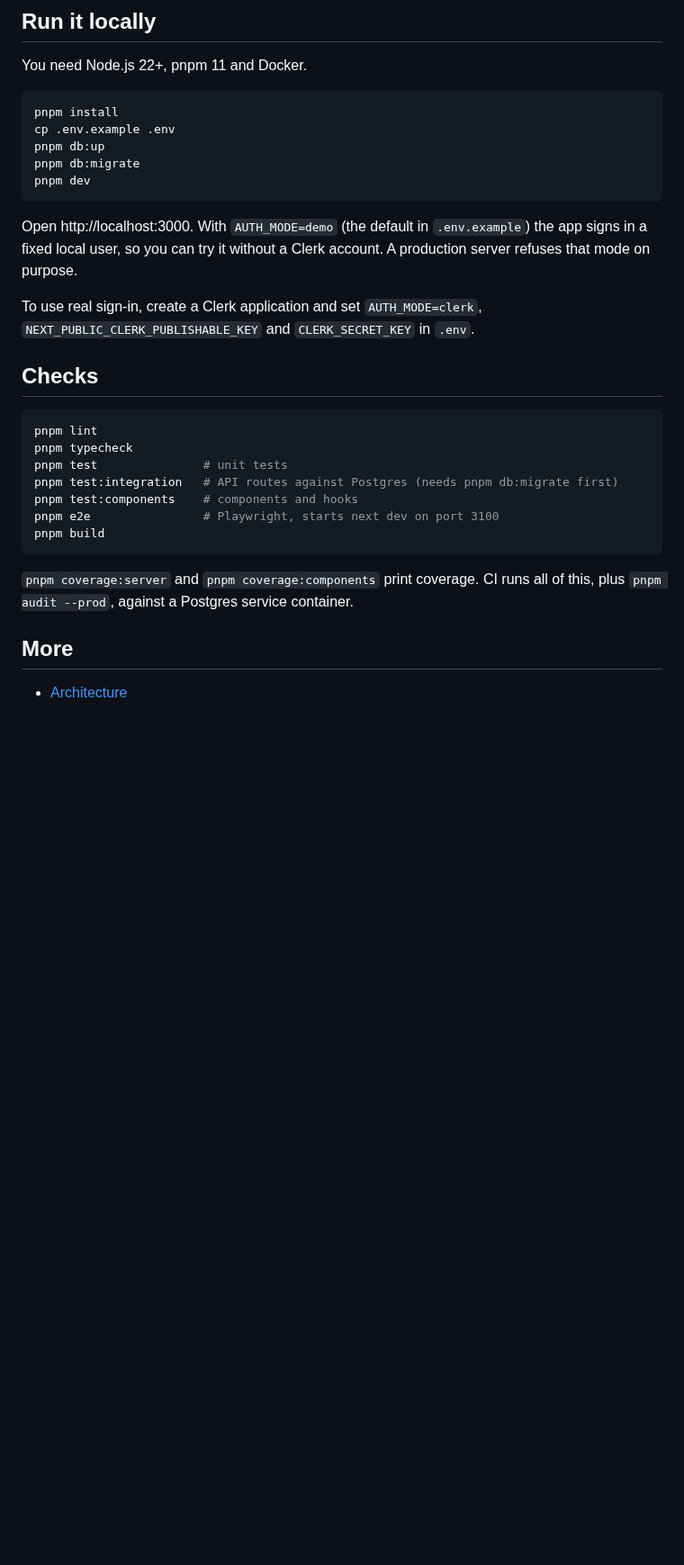
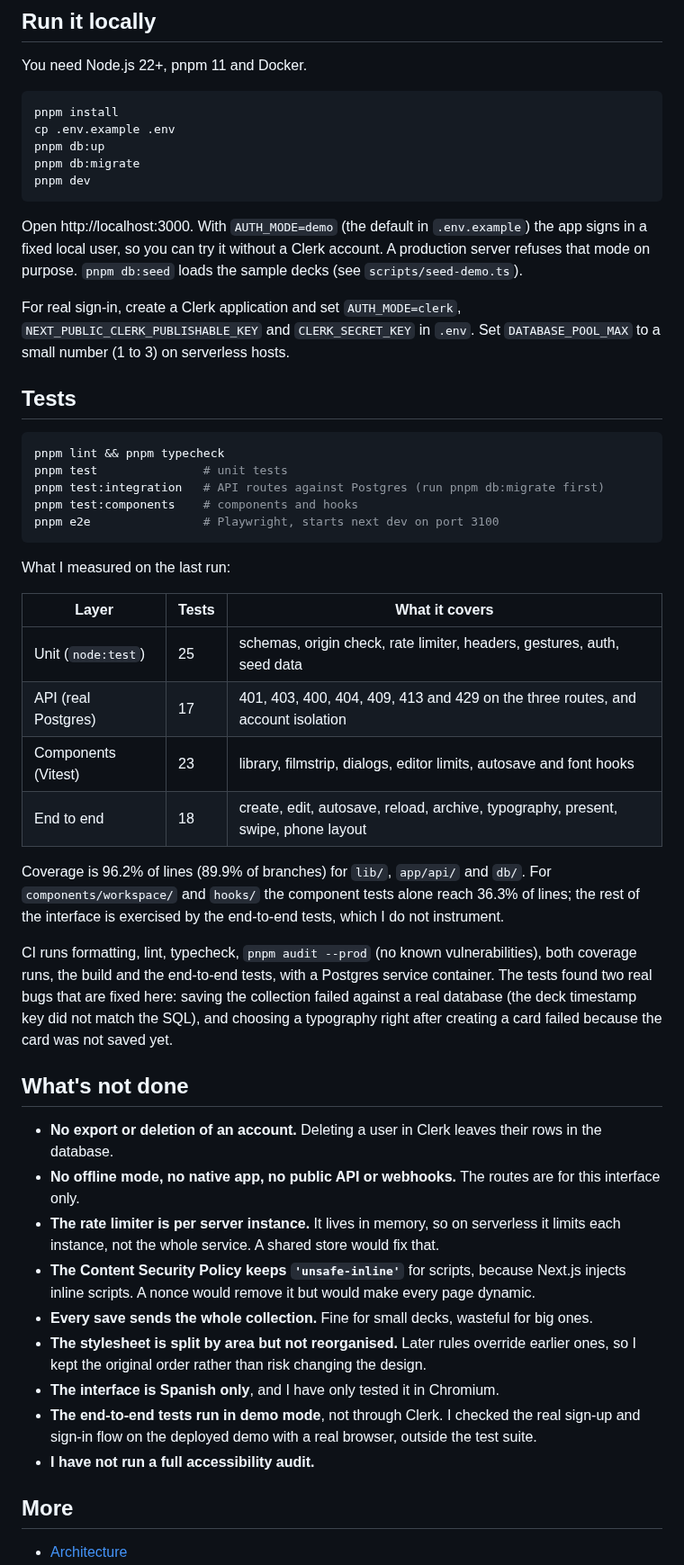
Before and after one commit to XavierQuirico/fichas, a Markdown page: README.md, the part around one of its changes. Shown at 90% size. Rendered like a GitHub page; blank space fills up the shorter version.

Commit message:
docs: add the demo, screenshots, measured test numbers and known gaps

````diff
--- a/README.md
+++ b/README.md
@@ -29,23 +64,44 @@ pnpm db:migrate
 pnpm dev
 ```
 
-Open http://localhost:3000. With `AUTH_MODE=demo` (the default in `.env.example`) the app signs in a fixed local user, so you can try it without a Clerk account. A production server refuses that mode on purpose.
+Open http://localhost:3000. With `AUTH_MODE=demo` (the default in `.env.example`) the app signs in a fixed local user, so you can try it without a Clerk account. A production server refuses that mode on purpose. `pnpm db:seed` loads the sample decks (see `scripts/seed-demo.ts`).
 
-To use real sign-in, create a Clerk application and set `AUTH_MODE=clerk`, `NEXT_PUBLIC_CLERK_PUBLISHABLE_KEY` and `CLERK_SECRET_KEY` in `.env`.
+For real sign-in, create a Clerk application and set `AUTH_MODE=clerk`, `NEXT_PUBLIC_CLERK_PUBLISHABLE_KEY` and `CLERK_SECRET_KEY` in `.env`. Set `DATABASE_POOL_MAX` to a small number (1 to 3) on serverless hosts.
 
-## Checks
+## Tests
 
 ```bash
-pnpm lint
-pnpm typecheck
+pnpm lint && pnpm typecheck
 pnpm test               # unit tests
-pnpm test:integration   # API routes against Postgres (needs pnpm db:migrate first)
+pnpm test:integration   # API routes against Postgres (run pnpm db:migrate first)
 pnpm test:components    # components and hooks
 pnpm e2e                # Playwright, starts next dev on port 3100
-pnpm build
 ```
 
-`pnpm coverage:server` and `pnpm coverage:components` print coverage. CI runs all of this, plus `pnpm audit --prod`, against a Postgres service container.
+What I measured on the last run:
+
+| Layer               | Tests | What it covers                                                                    |
+| ------------------- | ----- | --------------------------------------------------------------------------------- |
+| Unit (`node:test`)  | 25    | schemas, origin check, rate limiter, headers, gestures, auth, seed data           |
+| API (real Postgres) | 17    | 401, 403, 400, 404, 409, 413 and 429 on the three routes, and account isolation   |
+| Components (Vitest) | 23    | library, filmstrip, dialogs, editor limits, autosave and font hooks               |
+| End to end          | 18    | create, edit, autosave, reload, archive, typography, present, swipe, phone layout |
+
+Coverage is 96.2% of lines (89.9% of branches) for `lib/`, `app/api/` and `db/`. For `components/workspace/` and `hooks/` the component tests alone reach 36.3% of lines; the rest of the interface is exercised by the end-to-end tests, which I do not instrument.
+
+CI runs formatting, lint, typecheck, `pnpm audit --prod` (no known vulnerabilities), both coverage runs, the build and the end-to-end tests, with a Postgres service container. The tests found two real bugs that are fixed here: saving the collection failed against a real database (the deck timestamp key did not match the SQL), and choosing a typography right after creating a card failed because the card was not saved yet.
+
+## What's not done
+
+- **No export or deletion of an account.** Deleting a user in Clerk leaves their rows in the database.
+- **No offline mode, no native app, no public API or webhooks.** The routes are for this interface only.
+- **The rate limiter is per server instance.** It lives in memory, so on serverless it limits each instance, not the whole service. A shared store would fix that.
+- **The Content Security Policy keeps `'unsafe-inline'`** for scripts, because Next.js injects inline scripts. A nonce would remove it but would make every page dynamic.
+- **Every save sends the whole collection.** Fine for small decks, wasteful for big ones.
+- **The stylesheet is split by area but not reorganised.** Later rules override earlier ones, so I kept the original order rather than risk changing the design.
+- **The interface is Spanish only**, and I have only tested it in Chromium.
+- **The end-to-end tests run in demo mode**, not through Clerk. I checked the real sign-up and sign-in flow on the deployed demo with a real browser, outside the test suite.
+- **I have not run a full accessibility audit.**
 
 ## More
 
````
Also changed, not shown: other parts of README.md (+42 -7 lines), docs/screenshots/editor.png (added), docs/screenshots/library.png (added), docs/screenshots/mobile-editor.png (added), docs/screenshots/mobile-library.png (added), docs/screenshots/present.png (added).
